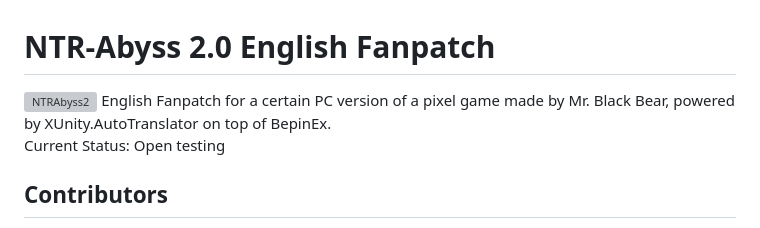
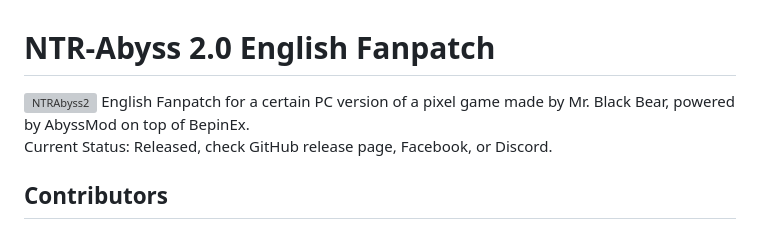
Before and after one commit to spadeshiro/NTR-Abyss, a Markdown page: README.md, the part around the change. Drawn GitHub-style; grey boxes are pictures that could not be loaded.

```diff
--- a/README.md
+++ b/README.md
@@ -1,9 +1,8 @@
 # NTR-Abyss 2.0 English Fanpatch
 <img width="1472" height="622" alt="NTRAbyss2" src="https://github.com/user-attachments/assets/6cd7c152-1aac-4e37-97c9-32b0e1fe9577" />
-English Fanpatch for a certain PC version of a pixel game made by Mr. Black Bear, powered by XUnity.AutoTranslator on top of BepinEx.
+English Fanpatch for a certain PC version of a pixel game made by Mr. Black Bear, powered by AbyssMod on top of BepinEx.
 
-Current Status: Open testing
-
+Current Status: Released, check GitHub release page, Facebook, or Discord.
 ## Contributors
 - SpadesHiro
 - Abaddon
```
